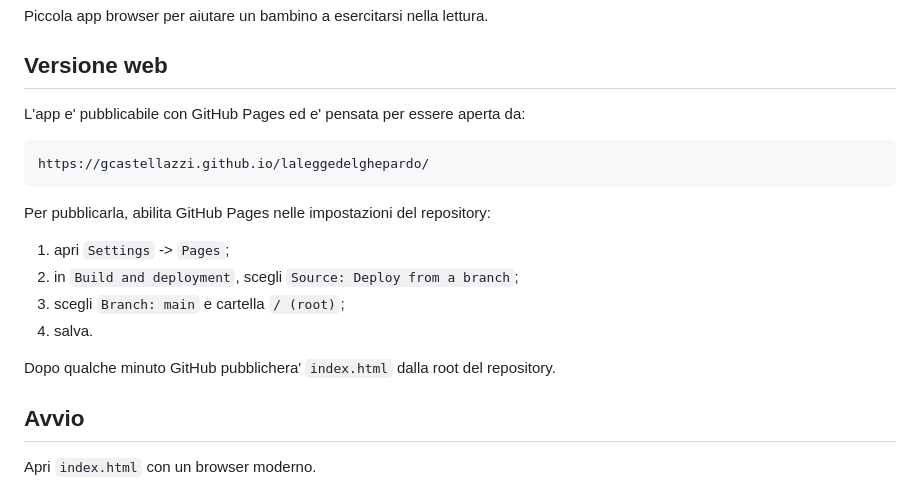
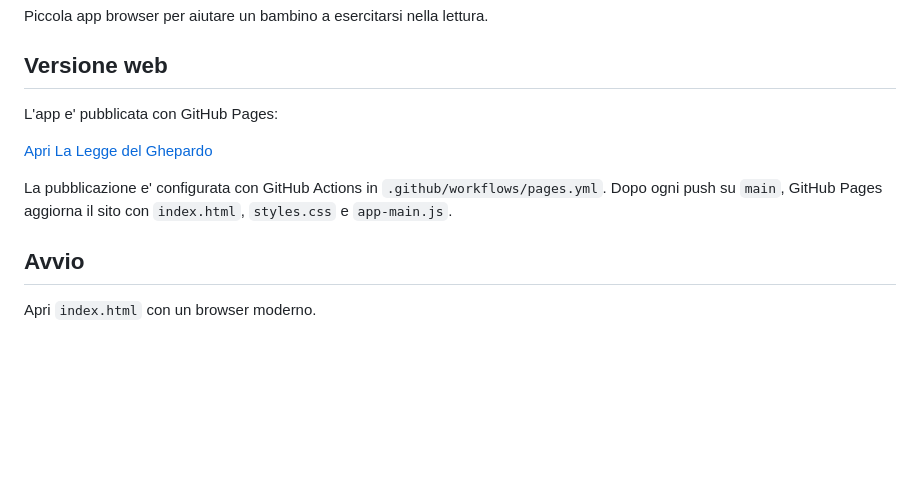
Before and after one commit to gcastellazzi/laleggedelghepardo, a Markdown page: README.md, the part around the change. GitHub-like rendering; blank space fills up the shorter version.

Commit message:
Add clickable web app link

````diff
--- a/README.md
+++ b/README.md
@@ -4,20 +4,12 @@ Piccola app browser per aiutare un bambino a esercitarsi nella lettura.
 
 ## Versione web
 
-L'app e' pubblicabile con GitHub Pages ed e' pensata per essere aperta da:
+L'app e' pubblicata con GitHub Pages:
 
-```text
-https://gcastellazzi.github.io/laleggedelghepardo/
-```
+[Apri La Legge del Ghepardo](https://gcastellazzi.github.io/laleggedelghepardo/)
 
-Per pubblicarla, abilita GitHub Pages nelle impostazioni del repository:
-
-1. apri `Settings` -> `Pages`;
-2. in `Build and deployment`, scegli `Source: Deploy from a branch`;
-3. scegli `Branch: main` e cartella `/ (root)`;
-4. salva.
-
-Dopo qualche minuto GitHub pubblichera' `index.html` dalla root del repository.
+La pubblicazione e' configurata con GitHub Actions in `.github/workflows/pages.yml`.
+Dopo ogni push su `main`, GitHub Pages aggiorna il sito con `index.html`, `styles.css` e `app-main.js`.
 
 ## Avvio
 
````
